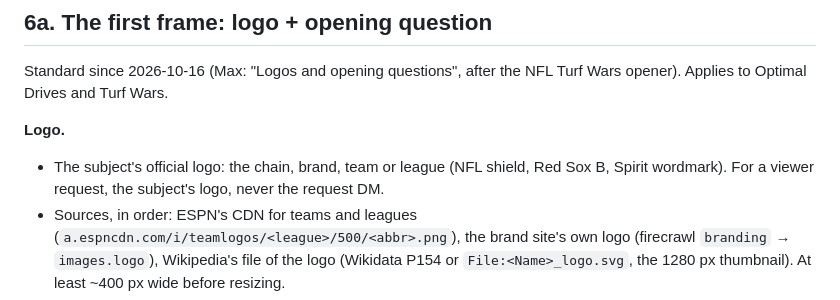
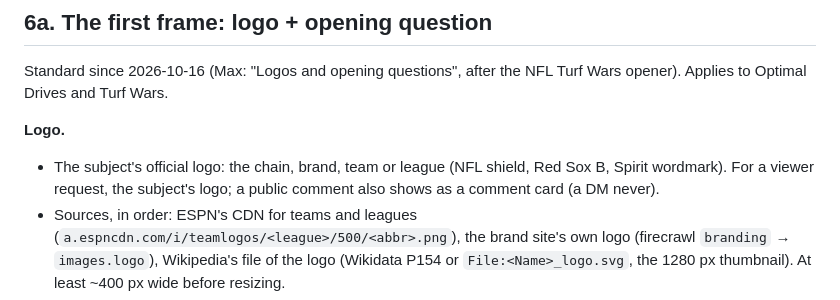
Before and after one commit to mapzimus/my-osrm, a Markdown page: docs/optimal-drives-format.md, the part around the change. GitHub-like rendering.

Commit message:
Format doc: a viewer's public comment shows as a comment card; DMs never
Co-Authored-By: Claude Opus 5.5 <noreply@anthropic.com>
Claude-Session: https://claude.ai/code/session_01L7yKp9aCGDSjbVNmMjfNFv

```diff
--- a/docs/optimal-drives-format.md
+++ b/docs/optimal-drives-format.md
@@ -140,7 +140,7 @@ Applies to Optimal Drives and Turf Wars.
 
 **Logo.**
 - The subject's official logo: the chain, brand, team or league (NFL shield, Red Sox B,
-  Spirit wordmark). For a viewer request, the subject's logo, never the request DM.
+  Spirit wordmark). For a viewer request, the subject's logo; a public comment also shows as a comment card (a DM never).
 - Sources, in order: ESPN's CDN for teams and leagues
   (`a.espncdn.com/i/teamlogos/<league>/500/<abbr>.png`), the brand site's own logo
   (firecrawl `branding` → `images.logo`), Wikipedia's file of the logo (Wikidata P154 or
```
